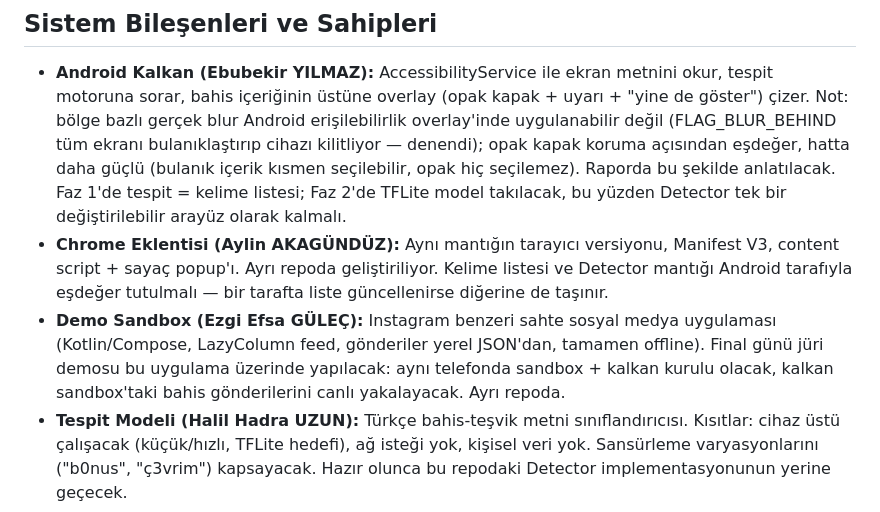
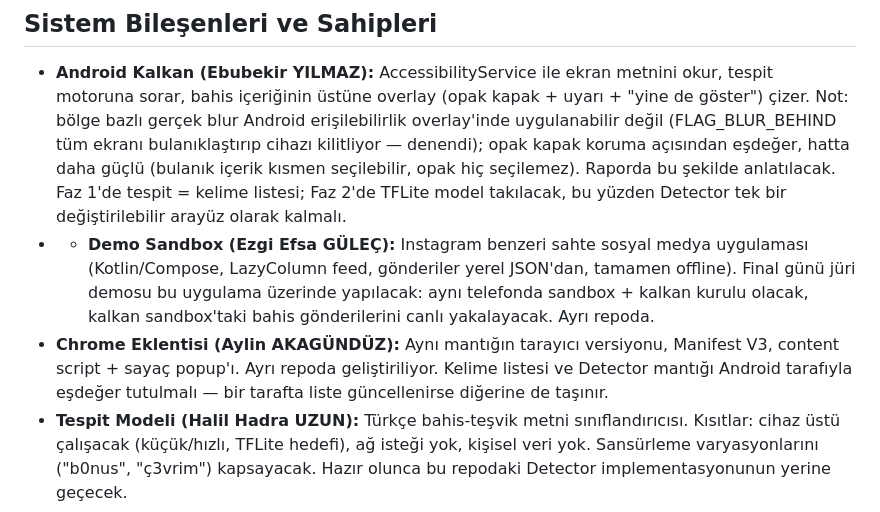
Before and after one commit to Ebubekir23/BahisKalkani, a Markdown page: PROJE.md, the part around the change. Rendered like a GitHub page.

```diff
--- a/PROJE.md
+++ b/PROJE.md
@@ -5,8 +5,8 @@ Bu proje TEKNOFEST 2026 "Bağımlılıklarla Mücadelede Teknolojik Uygulamalar
 ## Sistem Bileşenleri ve Sahipleri
 
 - **Android Kalkan (Ebubekir YILMAZ):** AccessibilityService ile ekran metnini okur, tespit motoruna sorar, bahis içeriğinin üstüne overlay (opak kapak + uyarı + "yine de göster") çizer. Not: bölge bazlı gerçek blur Android erişilebilirlik overlay'inde uygulanabilir değil (FLAG_BLUR_BEHIND tüm ekranı bulanıklaştırıp cihazı kilitliyor — denendi); opak kapak koruma açısından eşdeğer, hatta daha güçlü (bulanık içerik kısmen seçilebilir, opak hiç seçilemez). Raporda bu şekilde anlatılacak. Faz 1'de tespit = kelime listesi; Faz 2'de TFLite model takılacak, bu yüzden Detector tek bir değiştirilebilir arayüz olarak kalmalı.
+- - **Demo Sandbox (Ezgi Efsa GÜLEÇ):** Instagram benzeri sahte sosyal medya uygulaması (Kotlin/Compose, LazyColumn feed, gönderiler yerel JSON'dan, tamamen offline). Final günü jüri demosu bu uygulama üzerinde yapılacak: aynı telefonda sandbox + kalkan kurulu olacak, kalkan sandbox'taki bahis gönderilerini canlı yakalayacak. Ayrı repoda.
 - **Chrome Eklentisi (Aylin AKAGÜNDÜZ):** Aynı mantığın tarayıcı versiyonu, Manifest V3, content script + sayaç popup'ı. Ayrı repoda geliştiriliyor. Kelime listesi ve Detector mantığı Android tarafıyla eşdeğer tutulmalı — bir tarafta liste güncellenirse diğerine de taşınır.
-- **Demo Sandbox (Ezgi Efsa GÜLEÇ):** Instagram benzeri sahte sosyal medya uygulaması (Kotlin/Compose, LazyColumn feed, gönderiler yerel JSON'dan, tamamen offline). Final günü jüri demosu bu uygulama üzerinde yapılacak: aynı telefonda sandbox + kalkan kurulu olacak, kalkan sandbox'taki bahis gönderilerini canlı yakalayacak. Ayrı repoda.
 - **Tespit Modeli (Halil Hadra UZUN):** Türkçe bahis-teşvik metni sınıflandırıcısı. Kısıtlar: cihaz üstü çalışacak (küçük/hızlı, TFLite hedefi), ağ isteği yok, kişisel veri yok. Sansürleme varyasyonlarını ("b0nus", "ç3vrim") kapsayacak. Hazır olunca bu repodaki Detector implementasyonunun yerine geçecek.
 
 ## Ekip Genelinde Geçerli Kurallar
```
